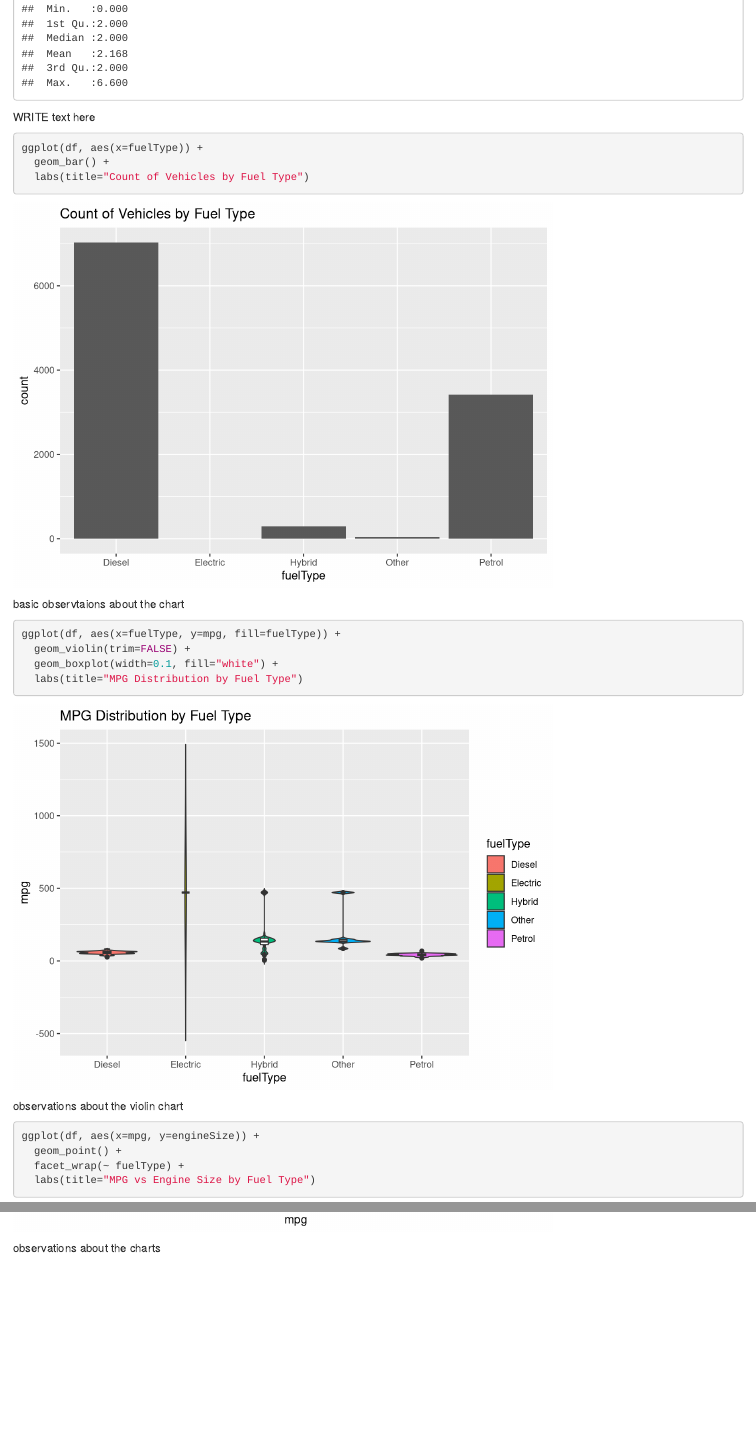
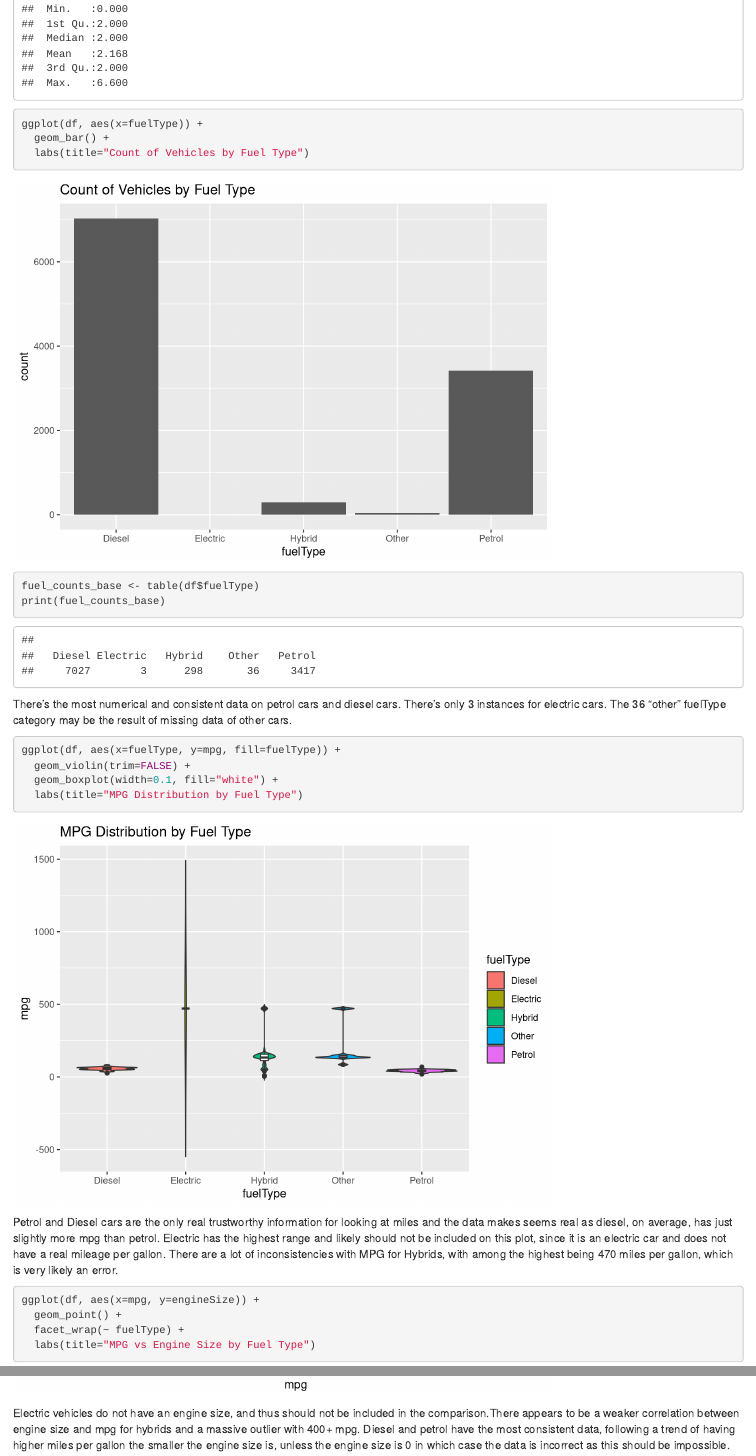
Before and after one commit to WilliamDWard230/3220-Project, an R Markdown document (ProjectSH.Rmd): the page in a window 1100 px wide, from 500 px down, and a second part further down, joined at a grey line. Rendered offline with R 4.5, knitr and Pandoc, with nearby package versions.

Commit message:
shaye update

````diff
--- a/ProjectSH.Rmd
+++ b/ProjectSH.Rmd
@@ -12,14 +12,18 @@ library(ggplot2)
 df <- read.csv("bmw.csv")
 summary(df)
 ```
-WRITE text here
 
 ``` {r count of vehicles}
 ggplot(df, aes(x=fuelType)) +
   geom_bar() +
   labs(title="Count of Vehicles by Fuel Type")
 ```
-basic observtaions about the chart
+``` {r}
+fuel_counts_base <- table(df$fuelType)
+print(fuel_counts_base)
+```
+There's the most numerical and consistent data on petrol cars and diesel cars. There's only 3 instances for electric cars. The 36 "other" fuelType category may be the result of missing data of other cars.
+
 
 ``` {r}
 ggplot(df, aes(x=fuelType, y=mpg, fill=fuelType)) +
@@ -28,7 +32,7 @@ ggplot(df, aes(x=fuelType, y=mpg, fill=fuelType)) +
   labs(title="MPG Distribution by Fuel Type")
 ```
 
-observations about the violin chart
+Petrol and Diesel cars are the only real trustworthy information for looking at miles and the data makes seems real as diesel, on average, has just slightly more mpg than petrol. Electric has the highest range and likely should not be included on this plot, since it is an electric car and does not have a real mileage per gallon. There are a lot of inconsistencies with MPG for Hybrids, with among the highest being 470 miles per gallon, which is very likely an error.
 
 ``` {r MPG vs Engine Size by Fuel Type}
 ggplot(df, aes(x=mpg, y=engineSize)) +
@@ -37,4 +41,4 @@ ggplot(df, aes(x=mpg, y=engineSize)) +
   labs(title="MPG vs Engine Size by Fuel Type")
 ```
 
-observations about the charts
+Electric vehicles do not have an engine size, and thus should not be included in the comparison.There appears to be a weaker correlation between engine size and mpg for hybrids and a massive outlier with 400+ mpg. Diesel and petrol have the most consistent data, following a trend of having higher miles per gallon the smaller the engine size is, unless the engine size is 0 in which case the data is incorrect as this should be impossible.
````
